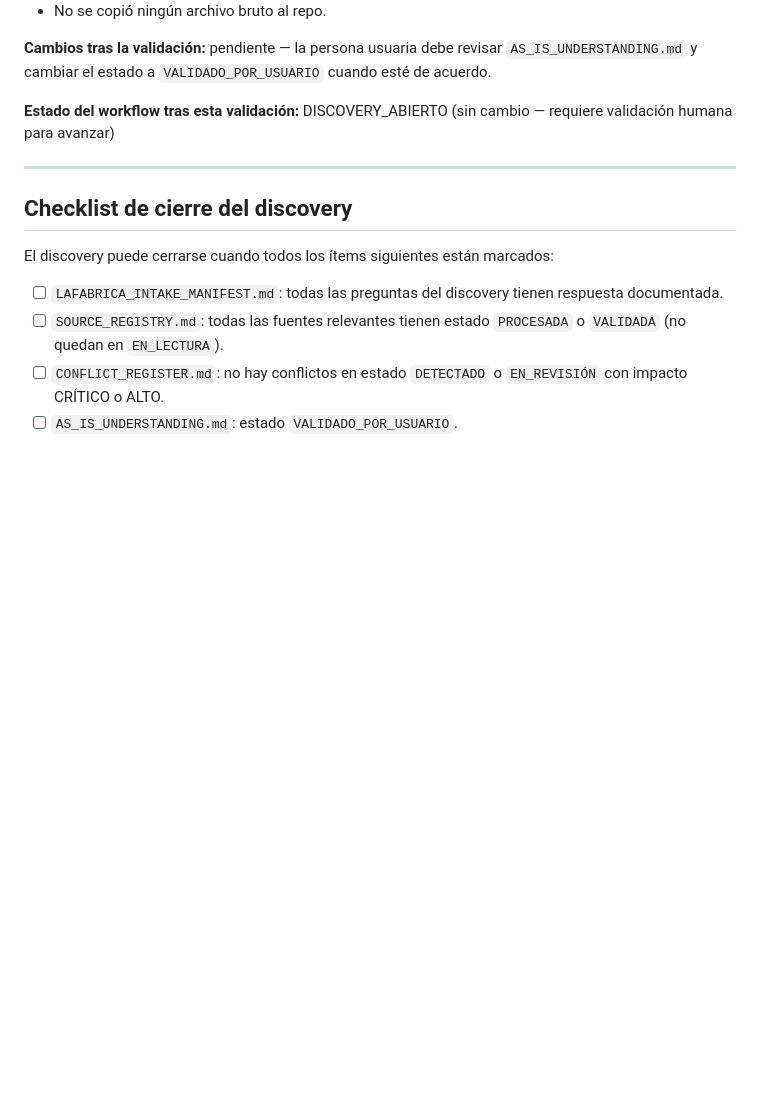
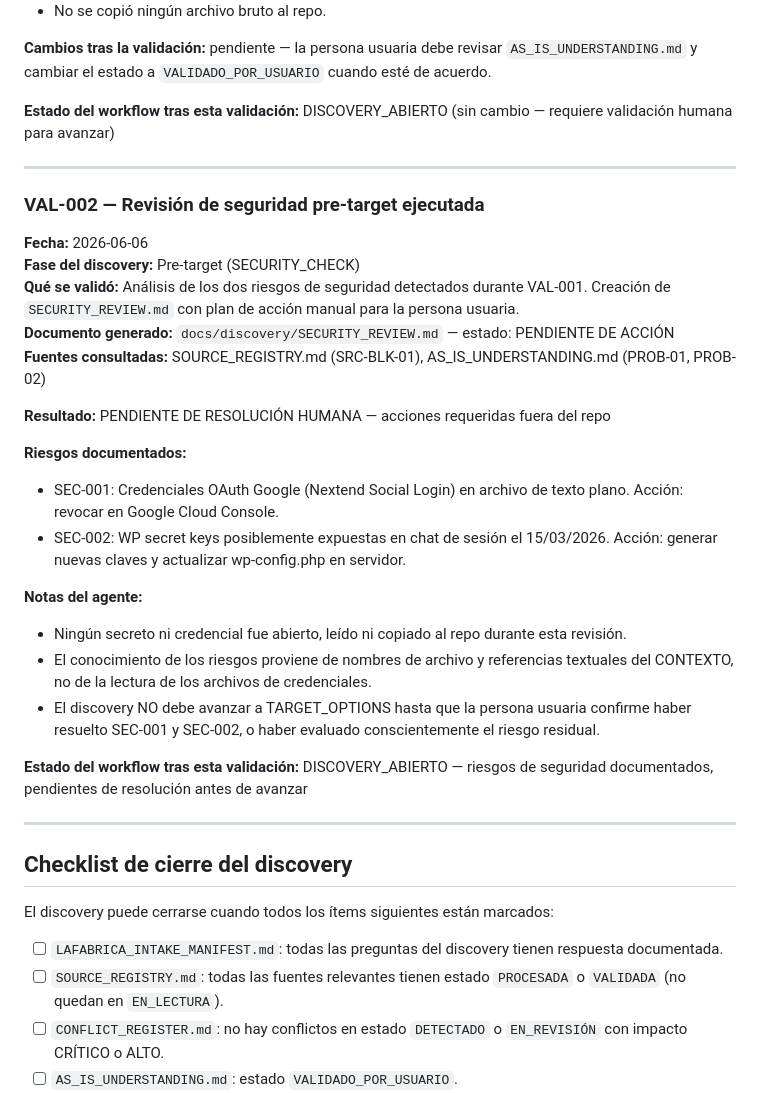
Before and after one commit to PabloGmez2K/catenaccio-vintage, a Markdown page: docs/discovery/VALIDATION_RECORD.md, the part around the change. Drawn GitHub-style; blank space fills up the shorter version.

Commit message:
docs: add pre-target security review for catenaccio
Co-Authored-By: Claude Sonnet 4.6 <noreply@anthropic.com>

```diff
--- a/docs/discovery/VALIDATION_RECORD.md
+++ b/docs/discovery/VALIDATION_RECORD.md
@@ -50,6 +50,29 @@ Registro append-only de todas las validaciones humanas realizadas durante el Dis
 
 ---
 
+### VAL-002 — Revisión de seguridad pre-target ejecutada
+
+**Fecha:** 2026-06-06
+**Fase del discovery:** Pre-target (SECURITY_CHECK)
+**Qué se validó:** Análisis de los dos riesgos de seguridad detectados durante VAL-001. Creación de `SECURITY_REVIEW.md` con plan de acción manual para la persona usuaria.
+**Documento generado:** `docs/discovery/SECURITY_REVIEW.md` — estado: PENDIENTE DE ACCIÓN
+**Fuentes consultadas:** SOURCE_REGISTRY.md (SRC-BLK-01), AS_IS_UNDERSTANDING.md (PROB-01, PROB-02)
+
+**Resultado:** PENDIENTE DE RESOLUCIÓN HUMANA — acciones requeridas fuera del repo
+
+**Riesgos documentados:**
+- SEC-001: Credenciales OAuth Google (Nextend Social Login) en archivo de texto plano. Acción: revocar en Google Cloud Console.
+- SEC-002: WP secret keys posiblemente expuestas en chat de sesión el 15/03/2026. Acción: generar nuevas claves y actualizar wp-config.php en servidor.
+
+**Notas del agente:**
+- Ningún secreto ni credencial fue abierto, leído ni copiado al repo durante esta revisión.
+- El conocimiento de los riesgos proviene de nombres de archivo y referencias textuales del CONTEXTO, no de la lectura de los archivos de credenciales.
+- El discovery NO debe avanzar a TARGET_OPTIONS hasta que la persona usuaria confirme haber resuelto SEC-001 y SEC-002, o haber evaluado conscientemente el riesgo residual.
+
+**Estado del workflow tras esta validación:** DISCOVERY_ABIERTO — riesgos de seguridad documentados, pendientes de resolución antes de avanzar
+
+---
+
 ## Checklist de cierre del discovery
 
 El discovery puede cerrarse cuando todos los ítems siguientes están marcados:
```
Also changed, not shown: docs/discovery/AS_IS_UNDERSTANDING.md (+2 -0 lines), docs/discovery/SECURITY_REVIEW.md (added, +154 -0 lines).
